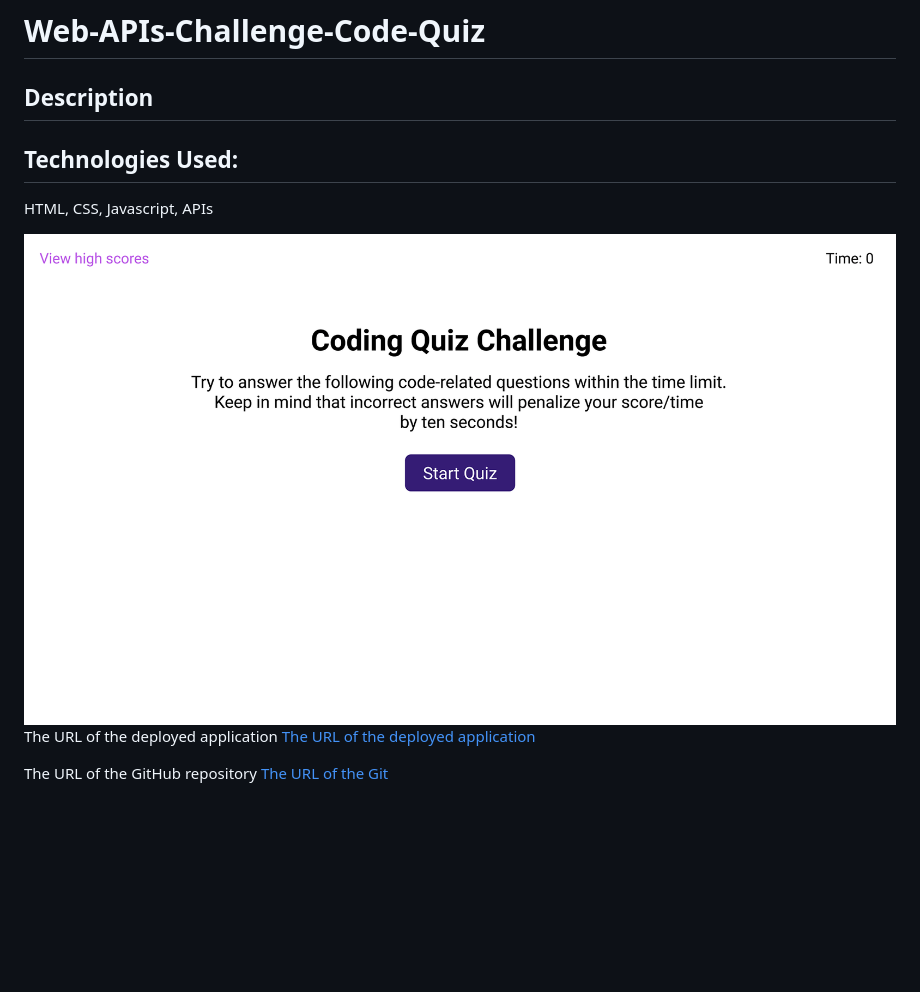
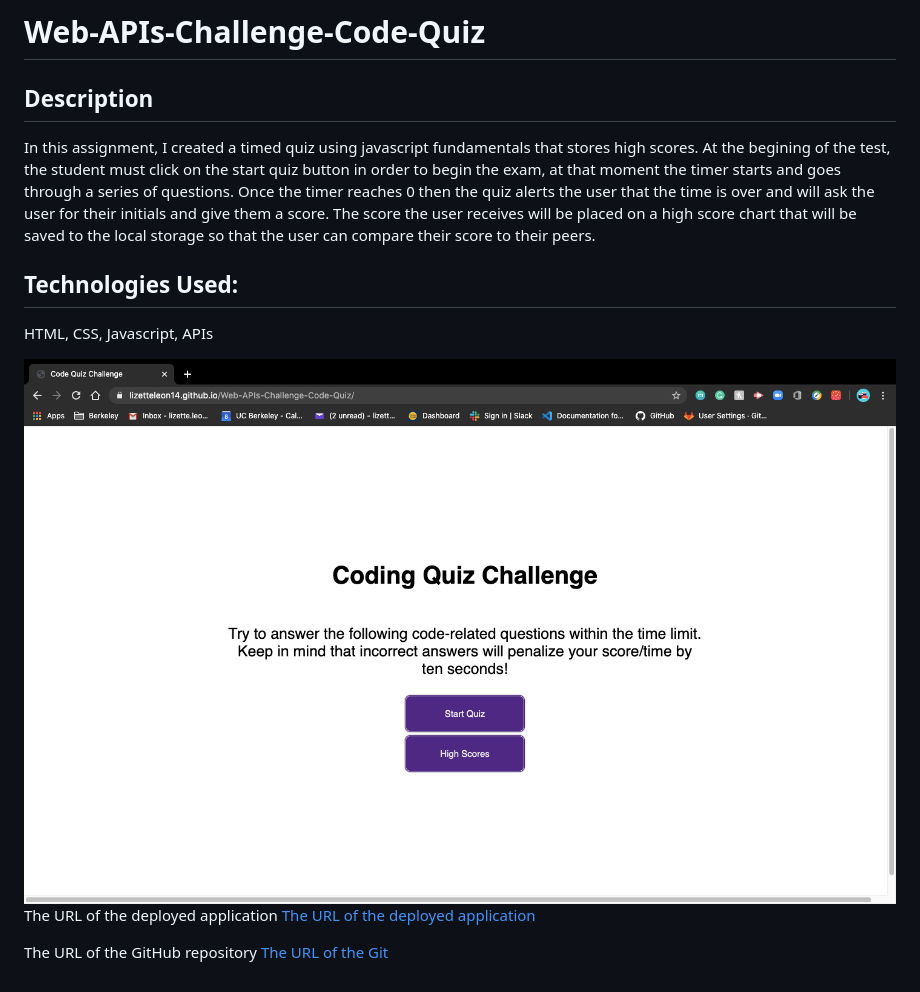
Before and after one commit to lizetteleon14/Web-APIs-Challenge-Code-Quiz, a Markdown page: README.md, the part around the change. GitHub-like rendering; pictures changed too: assets/images/screenshot.jpg; blank space fills up the shorter version.

```diff
--- a/README.md
+++ b/README.md
@@ -10,6 +10,7 @@
             Description
         </h2>
             <p>
+            In this assignment, I created a timed quiz using javascript fundamentals that stores high scores. At the begining of the test, the student must click on the start quiz button in order to begin the exam, at that moment the timer starts and goes through a series of questions. Once the timer reaches 0 then the quiz alerts the user that the time is over and will ask the user for their initials and give them a score. The score the user receives will be placed on a high score chart that will be saved to the local storage so that the user can compare their score to their peers.
             </p>
         <h2>
             Technologies Used:
```
Also changed, not shown: assets/images/screenshot2.jpg (added), 5 other files.
